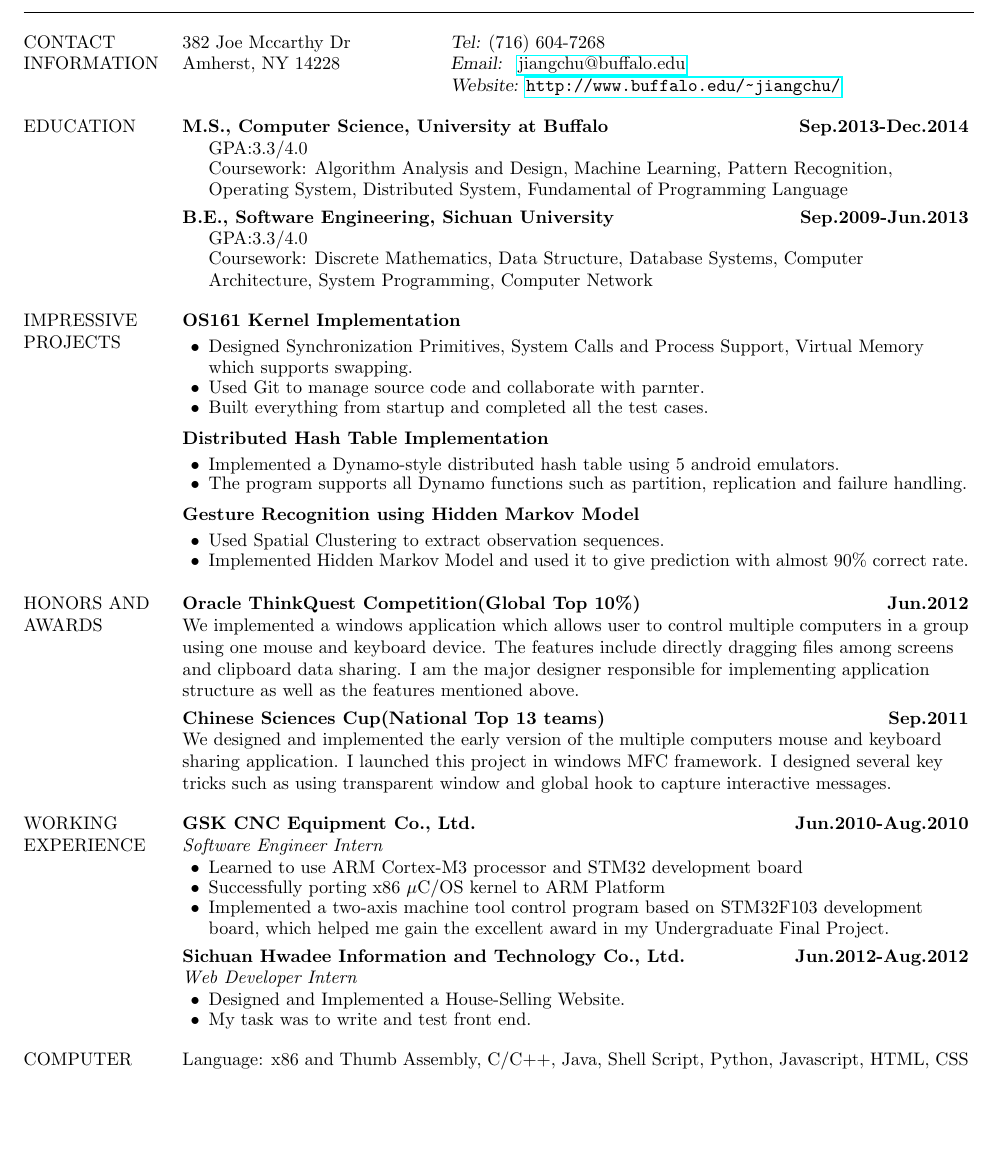
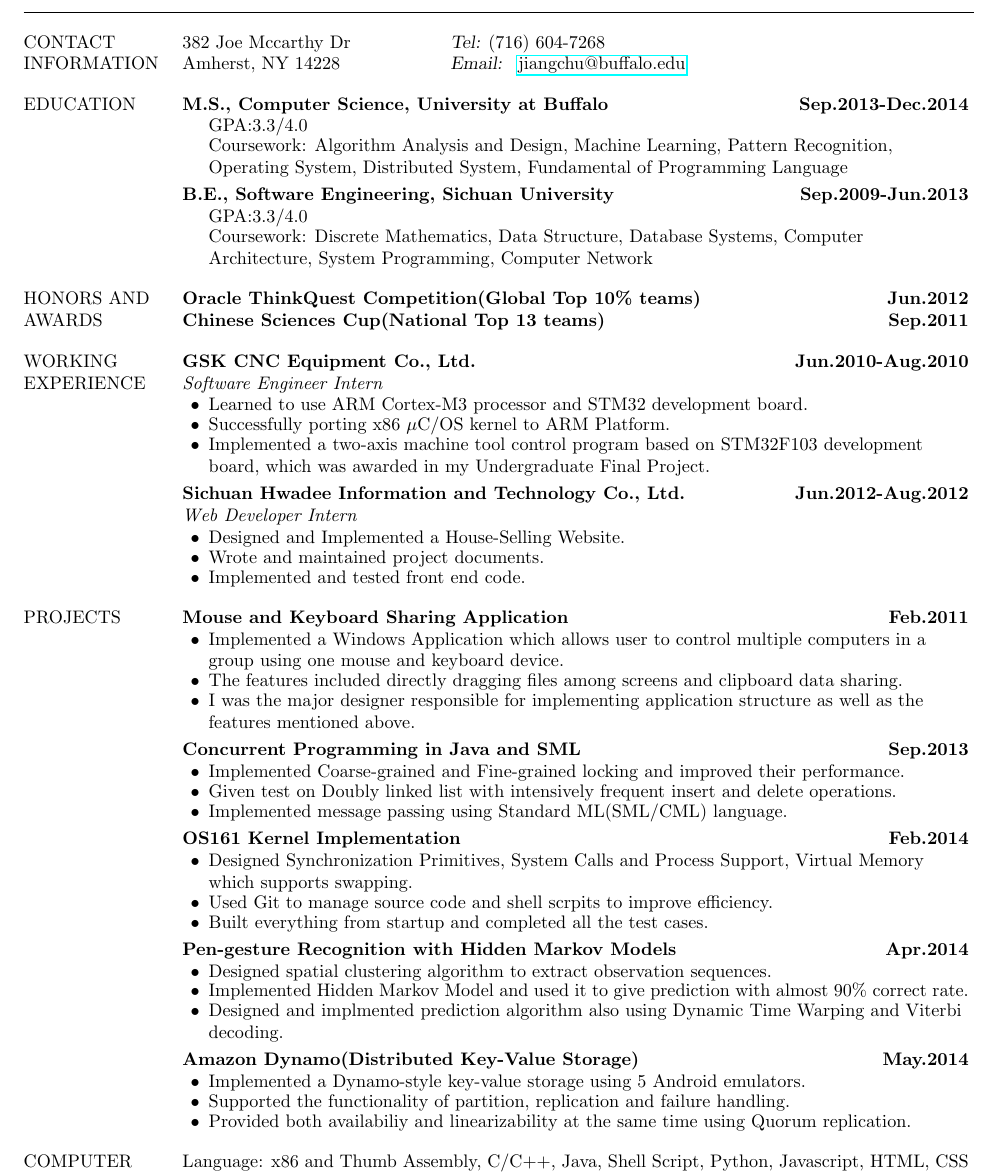
Before and after one commit to jiangchuanheglobal/My_Resume, a LaTeX document (myres.tex): part of the page, cut so that both start at the same text, the shorter picture padded with empty space. Compiled offline with pdfLaTeX.

Commit message:
change section ordering

```diff
--- a/myres.tex
+++ b/myres.tex
@@ -10,7 +10,7 @@
 	\mycontact{382 Joe Mccarthy Dr}{{\sl Tel: }(716) 604-7268}
 	\mycontact{Amherst, NY 14228}{{\sl Email: }\myemail{jiangchu@buffalo.edu}}
 
-	\mycontact{}{{\sl Website: }\mywebsite{http://www.buffalo.edu/~jiangchu/}}
+%	\mycontact{}{{\sl Website: }\mywebsite{http://www.buffalo.edu/~jiangchu/}}
 }
 
 %%%%%%%%%%%%%%%%%%%%%%%%%%%%%%%% education %%%%%%%%%%%%%%%%%%%%%%%%%%%%%%
@@ -31,53 +31,12 @@
 \end{itemize}
 
 }
-
-%%%%%%%%%%%%%%%%%%%%%%%%%%%%%% course projects %%%%%%%%%%%%%%%%%%%%%%%%%%%%%
-\mysection{IMPRESSIVE \\ PROJECTS}
-{
-	\textbf{OS161 Kernel Implementation}
-	\par
-	\begin{itemize}[topsep=0pt, leftmargin=0.2in] \itemsep -5pt
-		\item Designed Synchronization Primitives, System Calls and Process Support, Virtual Memory
-			which supports swapping.
-		\item Used Git to manage source code and collaborate with parnter.
-		\item Built everything from startup and completed all the test cases.
-	\end{itemize}
-	\par
-	\smallskip
-	\textbf{Distributed Hash Table Implementation}
-	\par
-	\begin{itemize}[topsep=0pt, leftmargin=0.2in] \itemsep -5pt
-			\item Implemented a Dynamo-style distributed hash table using 5 android emulators.
-			\item The program supports all Dynamo functions such as partition, replication and failure handling.
-	\end{itemize}
-	\par
-	\smallskip
-	\textbf{Gesture Recognition using Hidden Markov Model}
-	\par
-	\begin{itemize}[topsep=0pt, leftmargin=0.2in] \itemsep -5pt
-			\item Used Spatial Clustering to extract observation sequences.
-			\item Implemented Hidden Markov Model and used it to give prediction with almost 90\% correct rate.
-	\end{itemize}
-}
 %%%%%%%%%%%%%%%%%%%%%%%%%%%%%% awards %%%%%%%%%%%%%%%%%%%%%%%%%%%%%%%%%%%%%%%%%%%%%%
 \mysection{HONORS AND\\ AWARDS}
 {
-	\textbf{Oracle ThinkQuest Competition(Global Top 10\%) \hfill  Jun.2012}
+	\textbf{Oracle ThinkQuest Competition(Global Top 10\% teams) \hfill  Jun.2012}
 	\par
-	We implemented a windows application which allows user to control multiple
-	computers in a group using one mouse and keyboard device. The features
-	include directly dragging files among screens and clipboard data sharing. I am the
-	major designer responsible for implementing application structure as well as the
-	features mentioned above.
-	\par
-	\smallskip
  	\textbf{Chinese Sciences Cup(National Top 13 teams) \hfill Sep.2011}
-	\par
-	We designed and implemented the early version of the multiple computers mouse
-	and keyboard sharing application. I launched this project in windows
-	MFC framework. I designed several key tricks such as using transparent window
-	and global hook to capture interactive messages.
 }
 %%%%%%%%%%%%%%%%%%%%%%%%%%%%%% working experience %%%%%%%%%%%%%%%%%%%%%%%%%%%%%%%%
 \mysection{WORKING \\ EXPERIENCE}
@@ -86,10 +45,10 @@
 	\par
 	{\it Software Engineer Intern}
   \begin{itemize}[topsep=0pt, leftmargin=0.2in] \itemsep -5pt
-			\item Learned to use ARM Cortex-M3 processor and STM32 development board
-			\item Successfully porting x86 $\mu$C/OS kernel to ARM Platform
+			\item Learned to use ARM Cortex-M3 processor and STM32 development board.
+			\item Successfully porting x86 $\mu$C/OS kernel to ARM Platform.
 			\item Implemented a two-axis machine tool control program based on
-				STM32F103 development board, which helped me gain the excellent award in my
+				STM32F103 development board, which was awarded in my
 				Undergraduate Final Project.
 	\end{itemize}
 	\par
@@ -99,9 +58,64 @@
 	{\it Web Developer Intern}
   \begin{itemize}[topsep=0pt, leftmargin=0.2in] \itemsep -5pt
 		\item Designed and Implemented a House-Selling Website.
-		\item My task was to write and test front end.
+		\item Wrote and maintained project documents.
+	  \item Implemented and tested front end code.
 	\end{itemize}
 	\par
+}
+
+%%%%%%%%%%%%%%%%%%%%%%%%%%%%%% course projects %%%%%%%%%%%%%%%%%%%%%%%%%%%%%
+\mysection{PROJECTS}
+{
+	\par
+	\textbf{Mouse and Keyboard Sharing Application\hfill Feb.2011}
+	\begin{itemize}[topsep=0pt, leftmargin=0.2in] \itemsep -5pt
+		\item Implemented a Windows Application which allows user to control multiple computers in a group using one mouse and keyboard device.
+		\item The features included directly dragging files among screens and clipboard data sharing.
+		\item I was the major designer responsible for implementing application structure as well as the
+					features mentioned above.
+	\end{itemize}
+
+	\par
+	\smallskip
+
+	\textbf{Concurrent Programming in Java and SML\hfill Sep.2013}
+	\begin{itemize}[topsep=0pt, leftmargin=0.2in] \itemsep -5pt
+		\item Implemented Coarse-grained and Fine-grained locking and improved their performance.
+		\item Given test on Doubly linked list with intensively frequent insert and delete operations.
+		\item Implemented message passing using Standard ML(SML/CML) language.
+	\end{itemize}
+
+	\par
+	\smallskip
+
+	\textbf{OS161 Kernel Implementation \hfill Feb.2014}
+	\begin{itemize}[topsep=0pt, leftmargin=0.2in] \itemsep -5pt
+		\item Designed Synchronization Primitives, System Calls and Process Support, Virtual Memory
+			which supports swapping.
+		\item Used Git to manage source code and shell scrpits to improve efficiency.
+		\item Built everything from startup and completed all the test cases.
+	\end{itemize}
+
+	\par
+	\smallskip
+
+	\textbf{Pen-gesture Recognition with Hidden Markov Models \hfill Apr.2014}
+	\begin{itemize}[topsep=0pt, leftmargin=0.2in] \itemsep -5pt
+			\item Designed spatial clustering algorithm to extract observation sequences.
+			\item Implemented Hidden Markov Model and used it to give prediction with almost 90\% correct rate.
+			\item Designed and implmented prediction algorithm also using Dynamic Time Warping and Viterbi decoding.
+	\end{itemize}
+
+	\par
+	\smallskip
+
+	\textbf{Amazon Dynamo(Distributed Key-Value Storage) \hfill May.2014}
+	\begin{itemize}[topsep=0pt, leftmargin=0.2in] \itemsep -5pt
+			\item Implemented a Dynamo-style key-value storage using 5 Android emulators.
+			\item Supported the functionality of partition, replication and failure handling.
+			\item Provided both availabiliy and linearizability at the same time using Quorum replication.
+	\end{itemize}
 }
 %%%%%%%%%%%%%%%%%%%%%%%%%%%%%%% computer skills %%%%%%%%%%%%%%%%%%%%%%%%%%%%%%%%%%%
 \mysection{COMPUTER \\ SKILLS}
```
Also changed, not shown: myres.pdf.
